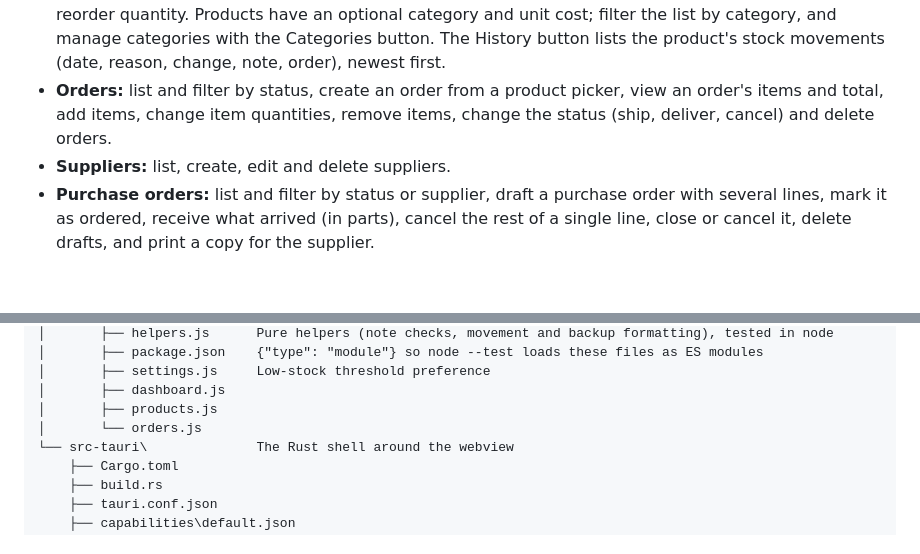
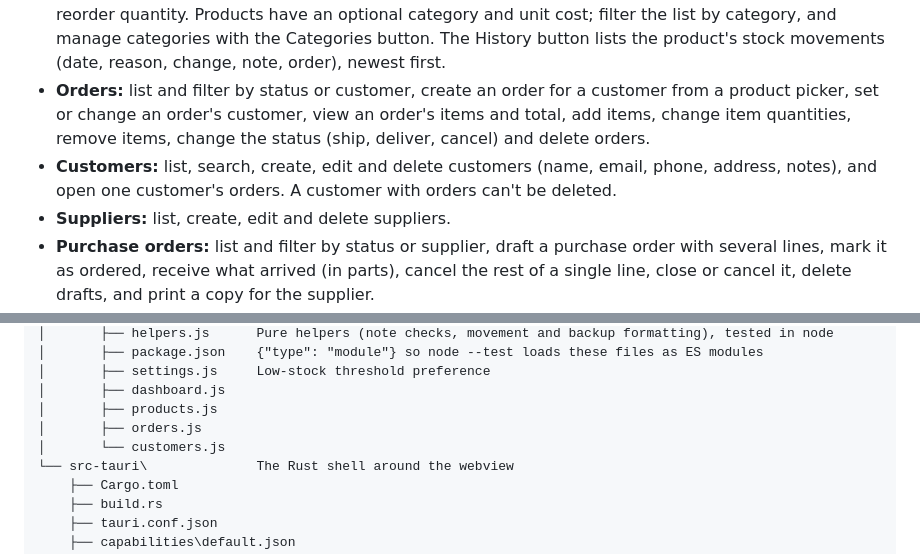
Before and after one commit to emmanuelalozie/inventory-manager, a Markdown page: desktop/README.md, 2 parts joined by grey strips. Rendered like a GitHub page; blank space fills up the shorter version.

Commit message:
Update the READMEs for customers: V9 and the Customers screen
Co-Authored-By: Claude Opus 5.5 <noreply@anthropic.com>
Claude-Session: https://claude.ai/code/session_01Pb7PWqjQaL74kAx1G3TecD

```diff
--- a/desktop/README.md
+++ b/desktop/README.md
@@ -14,8 +14,11 @@ It covers:
   Products have an optional category and unit cost; filter the list by category, and manage categories with the
   Categories button.
   The History button lists the product's stock movements (date, reason, change, note, order), newest first.
-- **Orders:** list and filter by status, create an order from a product picker, view an order's items and total,
+- **Orders:** list and filter by status or customer, create an order for a customer from a product picker, set or
+  change an order's customer, view an order's items and total,
   add items, change item quantities, remove items, change the status (ship, deliver, cancel) and delete orders.
+- **Customers:** list, search, create, edit and delete customers (name, email, phone, address, notes), and open
+  one customer's orders. A customer with orders can't be deleted.
 - **Suppliers:** list, create, edit and delete suppliers.
 - **Purchase orders:** list and filter by status or supplier, draft a purchase order with several lines, mark it as
   ordered, receive what arrived (in parts), cancel the rest of a single line, close or cancel it, delete drafts, and
@@ -54,7 +57,8 @@ desktop\
 │       ├── settings.js     Low-stock threshold preference
 │       ├── dashboard.js
 │       ├── products.js
-│       └── orders.js
+│       ├── orders.js
+│       └── customers.js
 └── src-tauri\              The Rust shell around the webview
     ├── Cargo.toml
     ├── build.rs
```
Also changed, not shown: README.md (+2 -2 lines).
